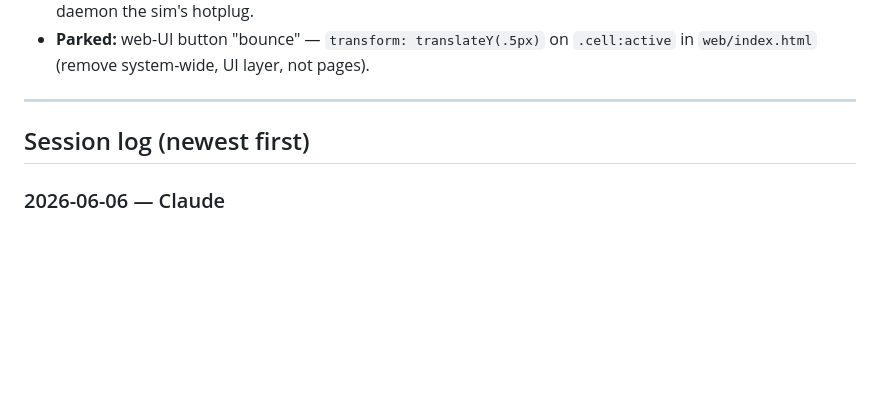
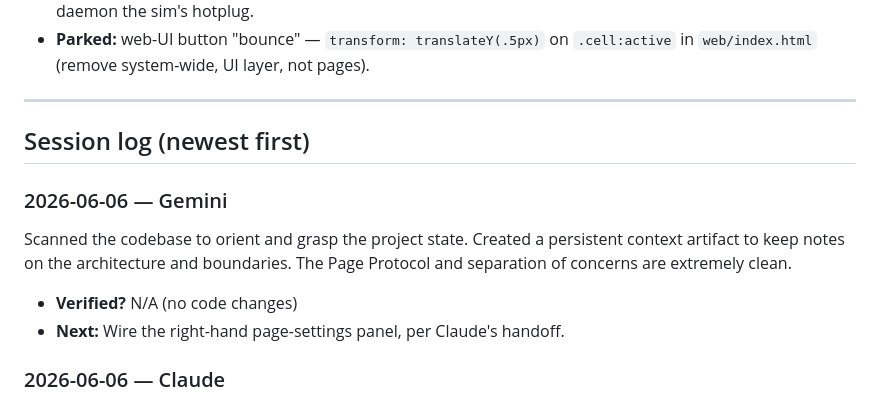
Before and after one commit to ianduclos/gridmapper, a Markdown page: HANDOFF.md, the part around the change. Drawn GitHub-style; blank space fills up the shorter version.

Commit message:
docs: add Gemini session log entry

```diff
--- a/HANDOFF.md
+++ b/HANDOFF.md
@@ -47,6 +47,11 @@ entry — date · agent · what changed (+ files) · verified? · next · any ne
 ---
 
 ## Session log (newest first)
+### 2026-06-06 — Gemini
+Scanned the codebase to orient and grasp the project state. Created a persistent context artifact to keep notes on the architecture and boundaries. The Page Protocol and separation of concerns are extremely clean.
+- **Verified?** N/A (no code changes)
+- **Next:** Wire the right-hand page-settings panel, per Claude's handoff.
+
 ### 2026-06-06 — Claude
 Built the project from zero to a working multi-page app on real hardware: serialosc
 driver + `NullGrid`, render loop + quadrant reconciler, page system with auto-discovery
```
